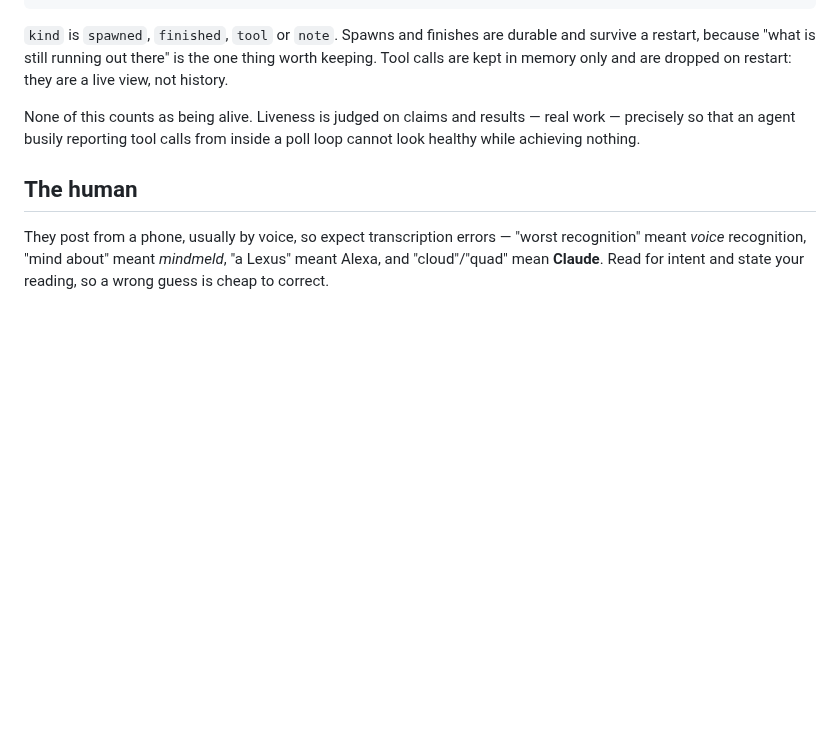
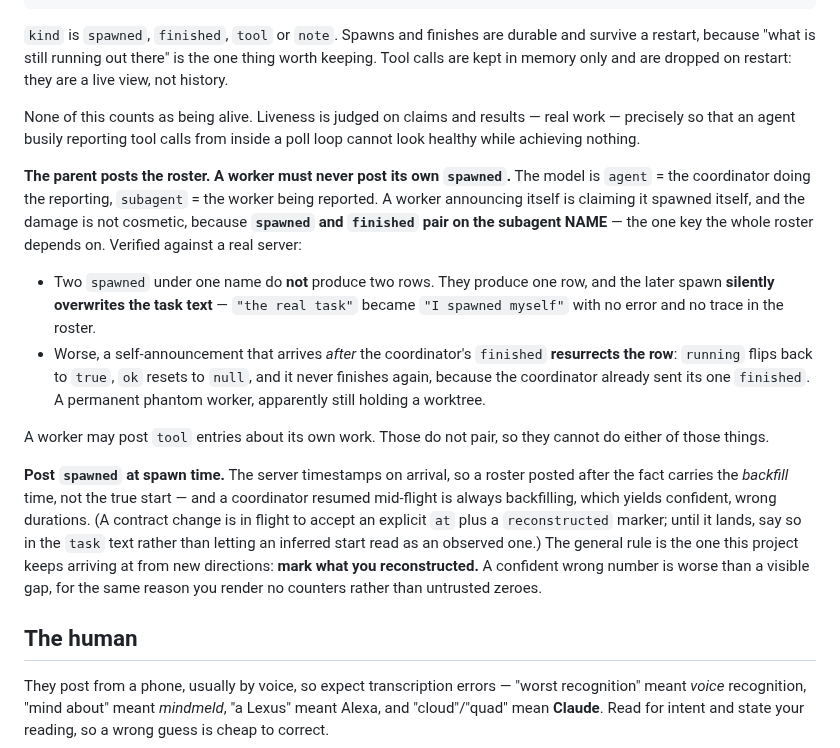
Before and after one commit to redaphid/relay-queue, a Markdown page: COORDINATOR.md, the part around the change. Rendered like a GitHub page; blank space fills up the shorter version.

Commit message:
The parent owns the roster, and a backfilled start is not an observed one
A worker must never post its own spawned. agent is the coordinator, subagent is
the worker, so a worker announcing itself claims it spawned itself — and since
spawned and finished pair on the subagent NAME, that corrupts the one key the
roster depends on.

Verified against a real server rather than described, because the actual
behaviour is worse and quieter than "it appears twice":

  - two spawned under one name produce ONE row, and the later spawn silently
    overwrites the task text: "the real task" became "I spawned myself", no
    error, no trace;
  - a self-announcement arriving after the coordinator's finished RESURRECTS
    the row — running true, ok null — and it never finishes again, because the
    coordinator already sent its one finished. A permanent phantom worker,
    apparently still holding a worktree.

Tool entries are fine from a worker; they do not pair.

And the backfill caveat: the server timestamps on arrival, so a roster posted
after the fact carries backfill time, and a coordinator resumed mid-flight is
always backfilling. The at/reconstructed contract change is noted as in flight
rather than documented as present, because it is not in this file yet. The
durable lesson is the general one — mark what you reconstructed; a confident
wrong number is worse than a visible gap.

Co-Authored-By: Claude Opus 5 <noreply@anthropic.com>

```diff
--- a/COORDINATOR.md
+++ b/COORDINATOR.md
@@ -334,6 +334,34 @@ None of this counts as being alive. Liveness is judged on claims and results —
 real work — precisely so that an agent busily reporting tool calls from inside a
 poll loop cannot look healthy while achieving nothing.
 
+**The parent posts the roster. A worker must never post its own `spawned`.**
+The model is `agent` = the coordinator doing the reporting, `subagent` = the
+worker being reported. A worker announcing itself is claiming it spawned itself,
+and the damage is not cosmetic, because **`spawned` and `finished` pair on the
+subagent NAME** — the one key the whole roster depends on. Verified against a
+real server:
+
+- Two `spawned` under one name do **not** produce two rows. They produce one
+  row, and the later spawn **silently overwrites the task text** — `"the real
+  task"` became `"I spawned myself"` with no error and no trace in the roster.
+- Worse, a self-announcement that arrives *after* the coordinator's `finished`
+  **resurrects the row**: `running` flips back to `true`, `ok` resets to `null`,
+  and it never finishes again, because the coordinator already sent its one
+  `finished`. A permanent phantom worker, apparently still holding a worktree.
+
+A worker may post `tool` entries about its own work. Those do not pair, so they
+cannot do either of those things.
+
+**Post `spawned` at spawn time.** The server timestamps on arrival, so a roster
+posted after the fact carries the *backfill* time, not the true start — and a
+coordinator resumed mid-flight is always backfilling, which yields confident,
+wrong durations. (A contract change is in flight to accept an explicit `at` plus
+a `reconstructed` marker; until it lands, say so in the `task` text rather than
+letting an inferred start read as an observed one.) The general rule is the one
+this project keeps arriving at from new directions: **mark what you
+reconstructed.** A confident wrong number is worse than a visible gap, for the
+same reason you render no counters rather than untrusted zeroes.
+
 ## The human
 
 They post from a phone, usually by voice, so expect transcription errors —
```
